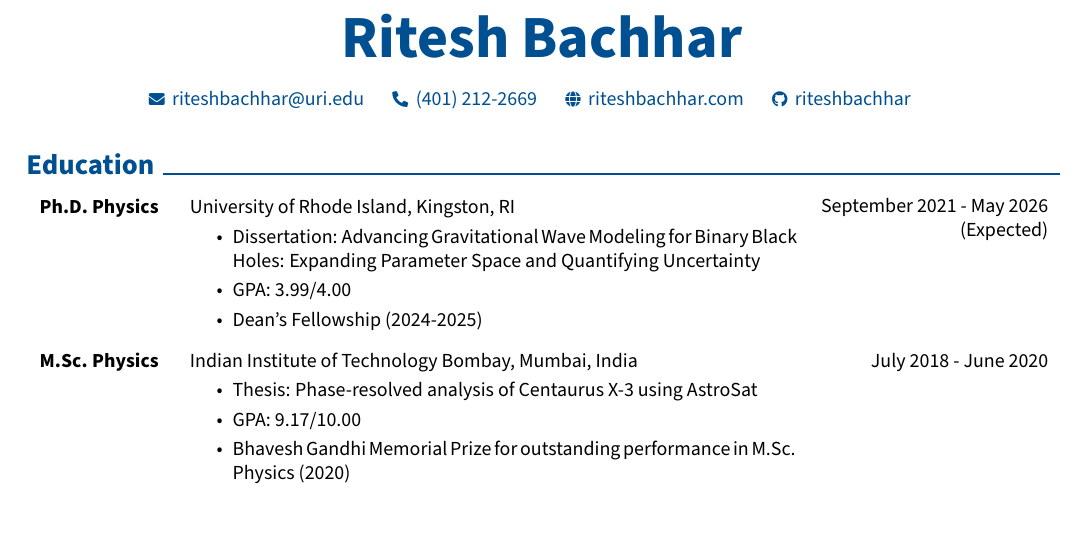
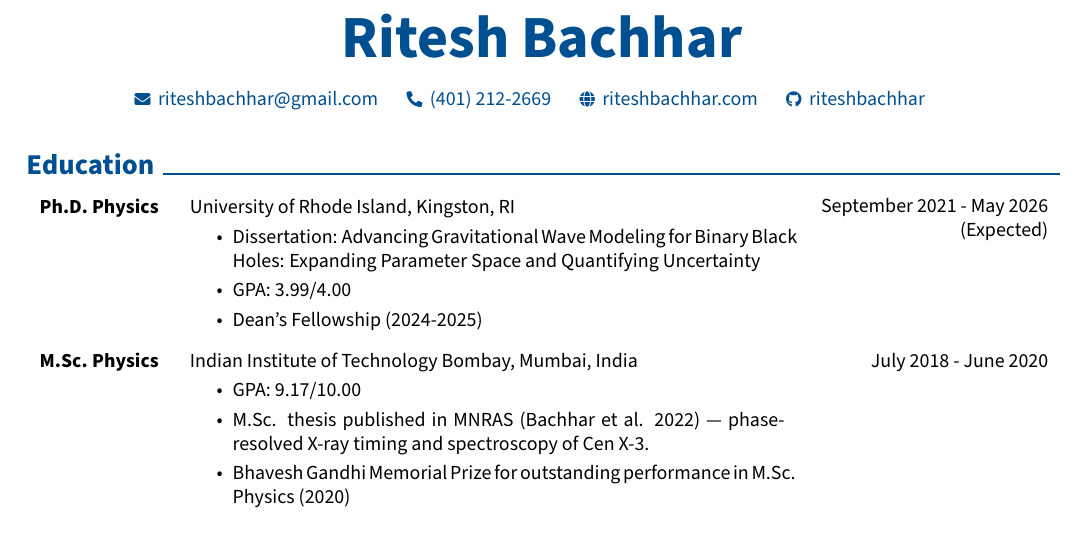
Before and after one commit to riteshbachhar/ritesh-cv, a LaTeX CV (rse_cv.tex): part of page 1 of 3, cut so that both start at the same text. Compiled offline with pdfLaTeX.

Commit message:
Minor update in RSE CV education

```diff
--- a/rse_cv.tex
+++ b/rse_cv.tex
@@ -171,7 +171,7 @@
   % \kern 0.25 cm%
   % \AND%
   % \kern 0.25 cm%
-  \mbox{{\footnotesize\faEnvelope}\hspace*{0.13cm}\hrefWithoutArrow{mailto:riteshbachhar@uri.edu}{riteshbachhar@uri.edu}}%
+  \mbox{{\footnotesize\faEnvelope}\hspace*{0.13cm}\hrefWithoutArrow{mailto:riteshbachhar@gmail.com}{riteshbachhar@gmail.com}}%
   \kern 0.25 cm%
   \AND%
   \kern 0.25 cm%
@@ -223,8 +223,8 @@
   }
     Indian Institute of Technology Bombay, Mumbai, India
   \begin{highlights}
-    \item Thesis: Phase-resolved analysis of Centaurus X-3 using AstroSat
     \item GPA: 9.17/10.00
+    \item M.Sc. thesis published in MNRAS (Bachhar et al. 2022) — phase-resolved X-ray timing and spectroscopy of Cen X-3.
     \item Bhavesh Gandhi Memorial Prize for outstanding performance in
           M.Sc. Physics (2020)
   \end{highlights}
```
